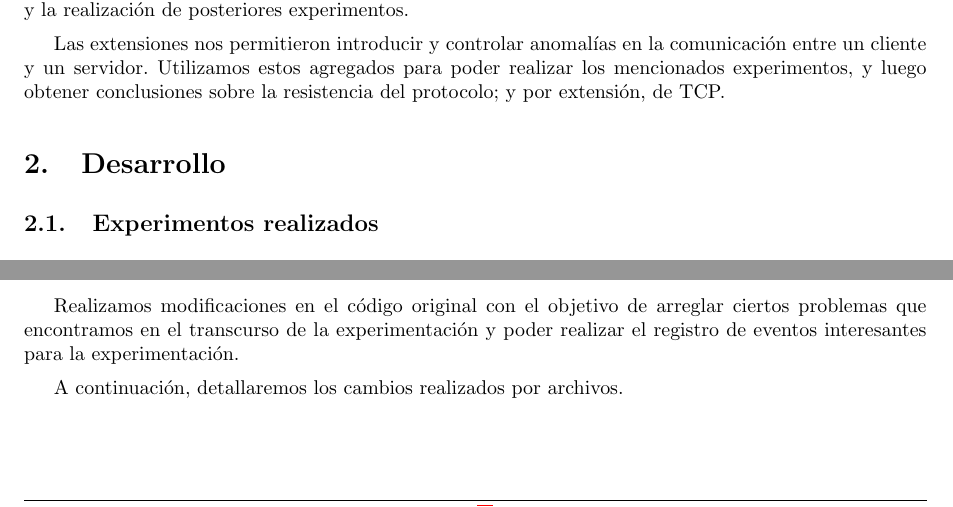
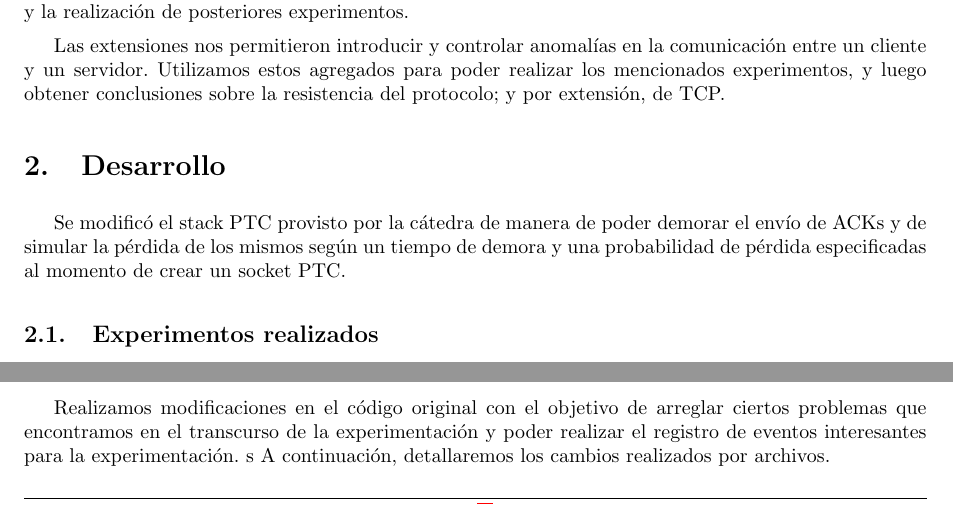
Before and after one commit to LeandroLovisolo/TdC-TP3, a LaTeX document (tex/informe.tex): two parts of page 3 of 7, joined at a grey line, cut so that both start at the same text. Compiled offline with pdfLaTeX.

Commit message:
Desarrollo (parcial)

```diff
--- a/tex/informe.tex
+++ b/tex/informe.tex
@@ -152,6 +152,11 @@ Las extensiones nos permitieron introducir y controlar anomalías en la comunica
 \section{Desarrollo}
 \label{sec:desarrollo}
 
+Se modificó el stack PTC provisto por la cátedra de manera de poder demorar el envío de ACKs y de simular la pérdida de los mismos según un tiempo de demora y una probabilidad de pérdida especificadas al momento de crear un socket PTC.
+
+
+
+
 
 \subsection{Experimentos realizados}
 
@@ -186,7 +191,7 @@ Para cada transmisión se registró el tiempo total de transmisión y la cantida
 \subsection{Cambios en el código}
 Realizamos modificaciones en el código original con el objetivo de arreglar ciertos problemas que encontramos en el transcurso de la experimentación y poder realizar
 el registro de eventos interesantes para la experimentación.
-
+s
 A continuación, detallaremos los cambios realizados por archivos.
 
 \subsubsection{cblock.py}
```
Also changed, not shown: tex/informe.tex (1 more changed lines).
